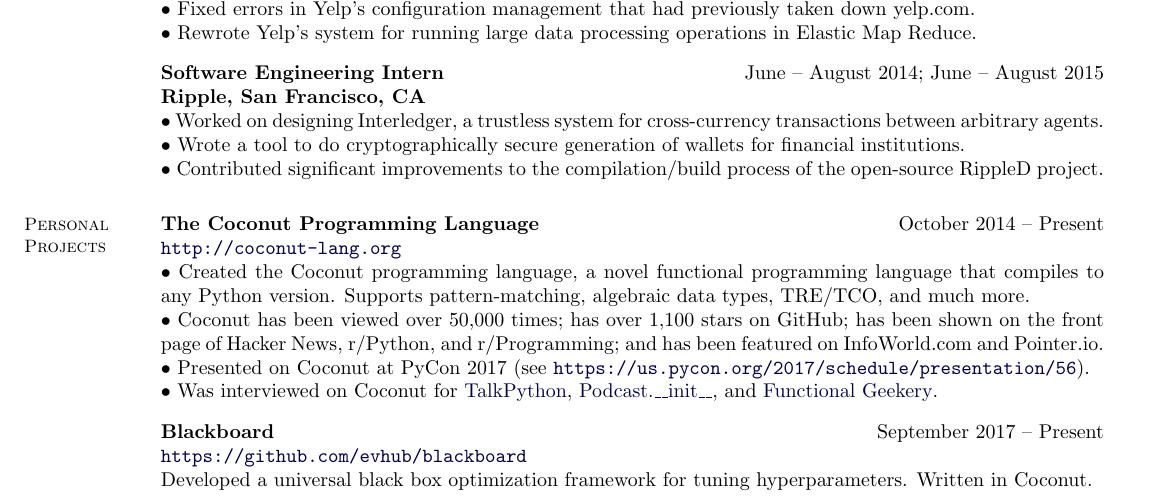
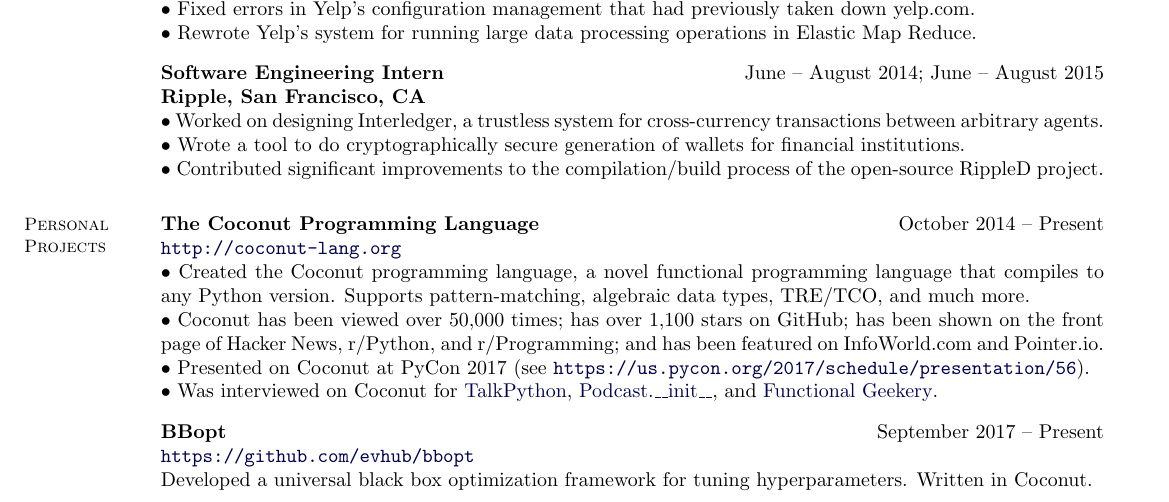
Before and after one commit to evhub/evhub.github.io, a LaTeX CV (resumes/ehubinger_resume_main/ehubinger_resume_main.tex): part of page 1 of 2, cut so that both start at the same text. Compiled offline with pdfLaTeX.

Commit message:
Rename blackboard to bbopt

```diff
--- a/resumes/ehubinger_resume_main/ehubinger_resume_main.tex
+++ b/resumes/ehubinger_resume_main/ehubinger_resume_main.tex
@@ -302,9 +302,9 @@
 
 \blankline
 
-\textbf{Blackboard}
+\textbf{BBopt}
 \hfill September 2017 -- Present \\
-\url{https://github.com/evhub/blackboard} \\
+\url{https://github.com/evhub/bbopt} \\
 Developed a universal black box optimization framework for tuning hyperparameters. Written in Coconut.
 
 \blankline
```
Also changed, not shown: resumes/ehubinger_resume_main.pdf, resumes/ehubinger_resume_main/ehubinger_resume_main.pdf.
